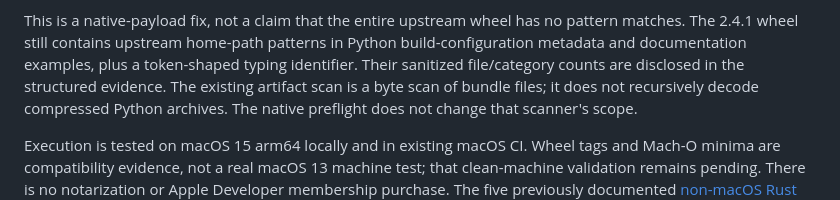
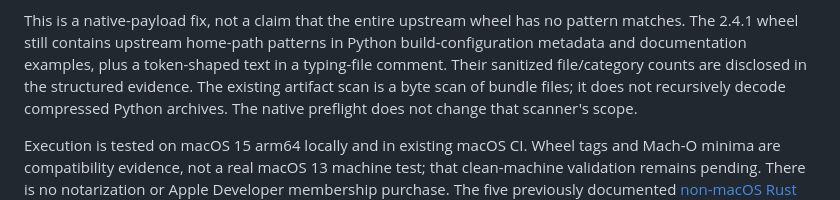
Before and after one commit to langming58-hash/studyhub-local, a Markdown page: docs/audits/numpy-wheel-privacy-2026-11-13.md, the part around the change. GitHub-like rendering.

Commit message:
Clarify upstream typing comment evidence

```diff
--- a/docs/audits/numpy-wheel-privacy-2026-11-13.md
+++ b/docs/audits/numpy-wheel-privacy-2026-11-13.md
@@ -103,7 +103,7 @@ undisclosed vulnerabilities or substitute for independent review.
 This is a native-payload fix, not a claim that the entire upstream wheel has
 no pattern matches. The 2.4.1 wheel still contains upstream home-path patterns
 in Python build-configuration metadata and documentation examples, plus a
-token-shaped typing identifier. Their sanitized file/category counts are
+token-shaped text in a typing-file comment. Their sanitized file/category counts are
 disclosed in the structured evidence. The existing artifact scan is a byte
 scan of bundle files; it does not recursively decode compressed Python archives.
 The native preflight does not change that scanner's scope.
```
